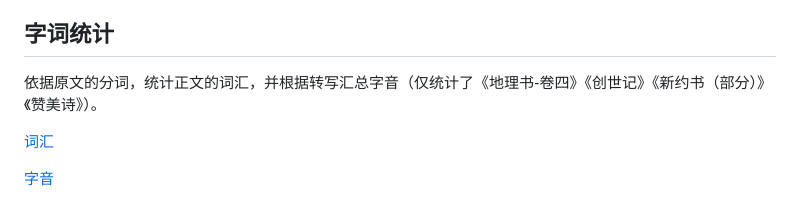
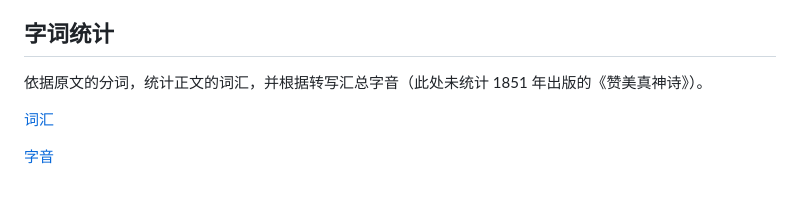
Before and after one commit to shinzoqchiuq/books-in-wu-romanization, a Markdown page: README.md, the part around the change. GitHub-like rendering.

Commit message:
chore(README)

```diff
--- a/README.md
+++ b/README.md
@@ -427,7 +427,7 @@
 
 ## 字词统计
 
-依据原文的分词，统计正文的词汇，并根据转写汇总字音（仅统计了《地理书-卷四》《创世记》《新约书（部分）》《赞美诗》）。
+依据原文的分词，统计正文的词汇，并根据转写汇总字音（此处未统计 1851 年出版的《赞美真神诗》）。
 
 [词汇](./詞.tsv)
 
```
